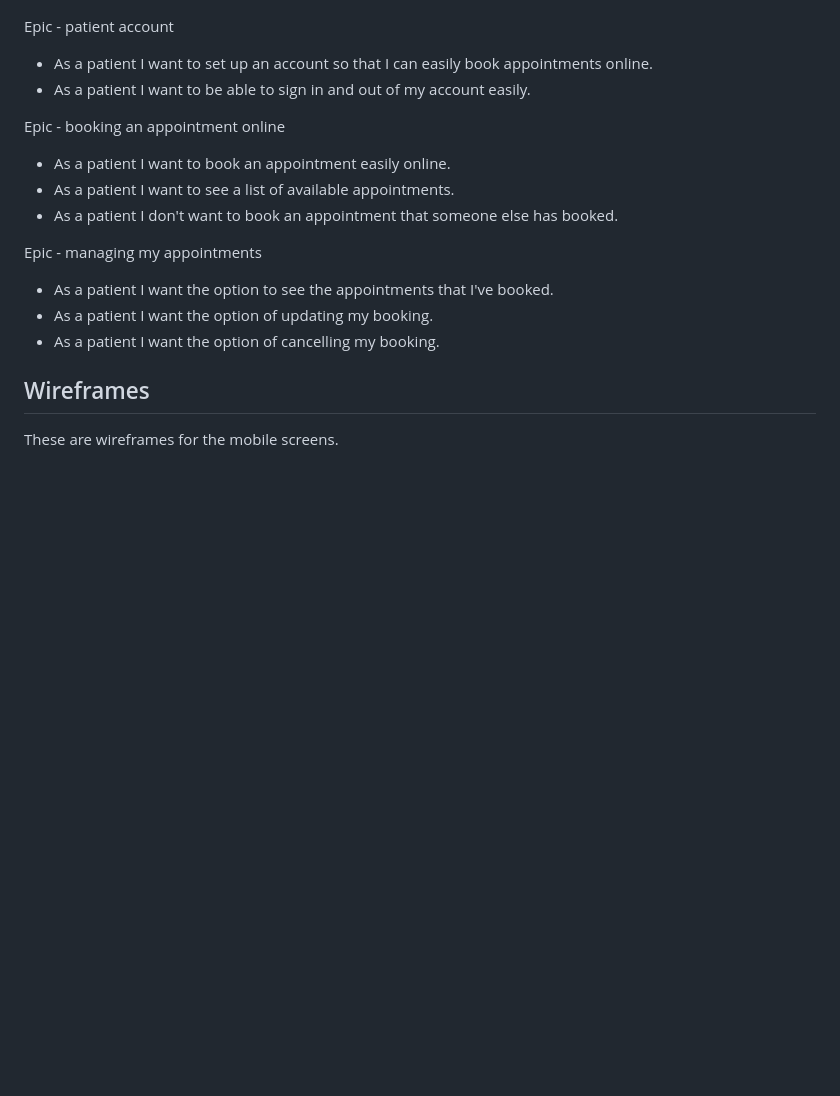
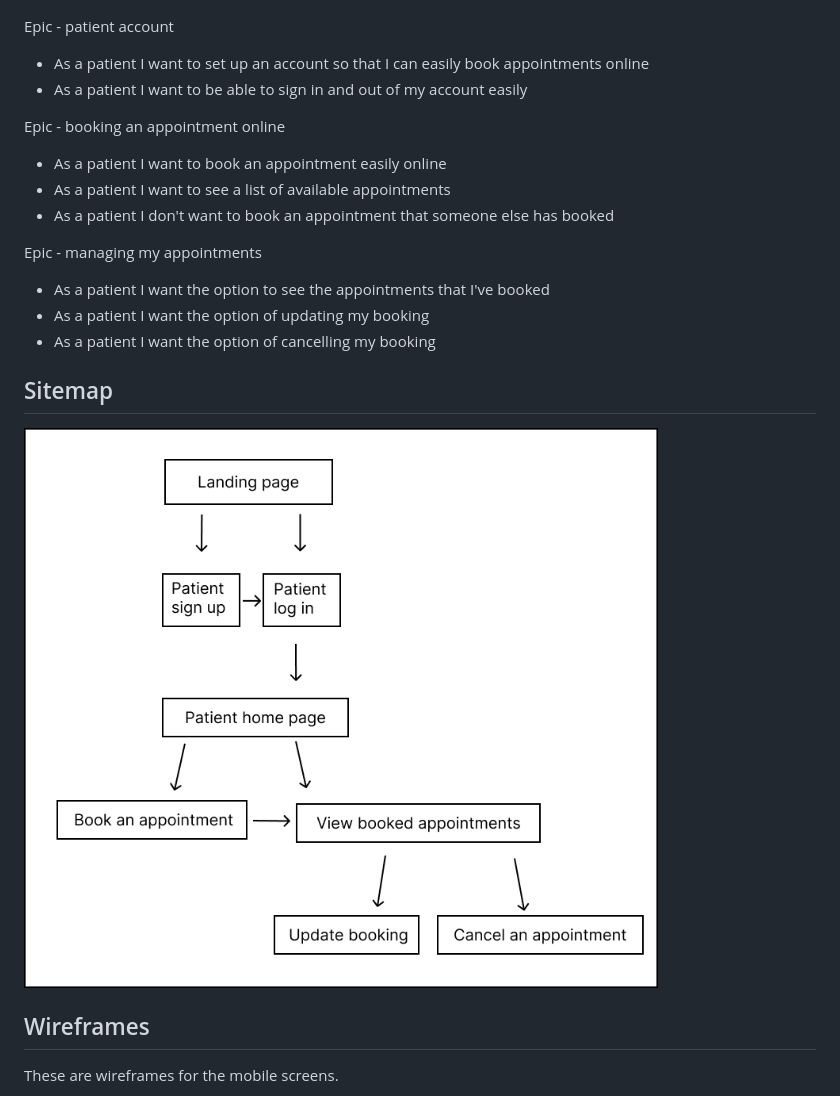
Before and after one commit to CatherineP37/project_4, a Markdown page: README.md, the part around the change printed below. Rendered like a GitHub page; blank space fills up the shorter version.

```diff
--- a/README.md
+++ b/README.md
@@ -40,20 +65,24 @@ Here is a picture of the GitHub project board for this project:
 
 Epic - patient account
 
-- As a patient I want to set up an account so that I can easily book appointments online.
-- As a patient I want to be able to sign in and out of my account easily.
+- As a patient I want to set up an account so that I can easily book appointments online
+- As a patient I want to be able to sign in and out of my account easily
 
 Epic - booking an appointment online
 
-- As a patient I want to book an appointment easily online.
-- As a patient I want to see a list of available appointments.
-- As a patient I don't want to book an appointment that someone else has booked.
+- As a patient I want to book an appointment easily online
+- As a patient I want to see a list of available appointments
+- As a patient I don't want to book an appointment that someone else has booked
 
 Epic - managing my appointments
 
-- As a patient I want the option to see the appointments that I've booked.
-- As a patient I want the option of updating my booking.
-- As a patient I want the option of cancelling my booking.
+- As a patient I want the option to see the appointments that I've booked
+- As a patient I want the option of updating my booking
+- As a patient I want the option of cancelling my booking
+
+## Sitemap
+
+![Sitemap](images/map.png)
 
 ## Wireframes
 
```
Also changed, not shown: other parts of README.md (+47 -19 lines).
